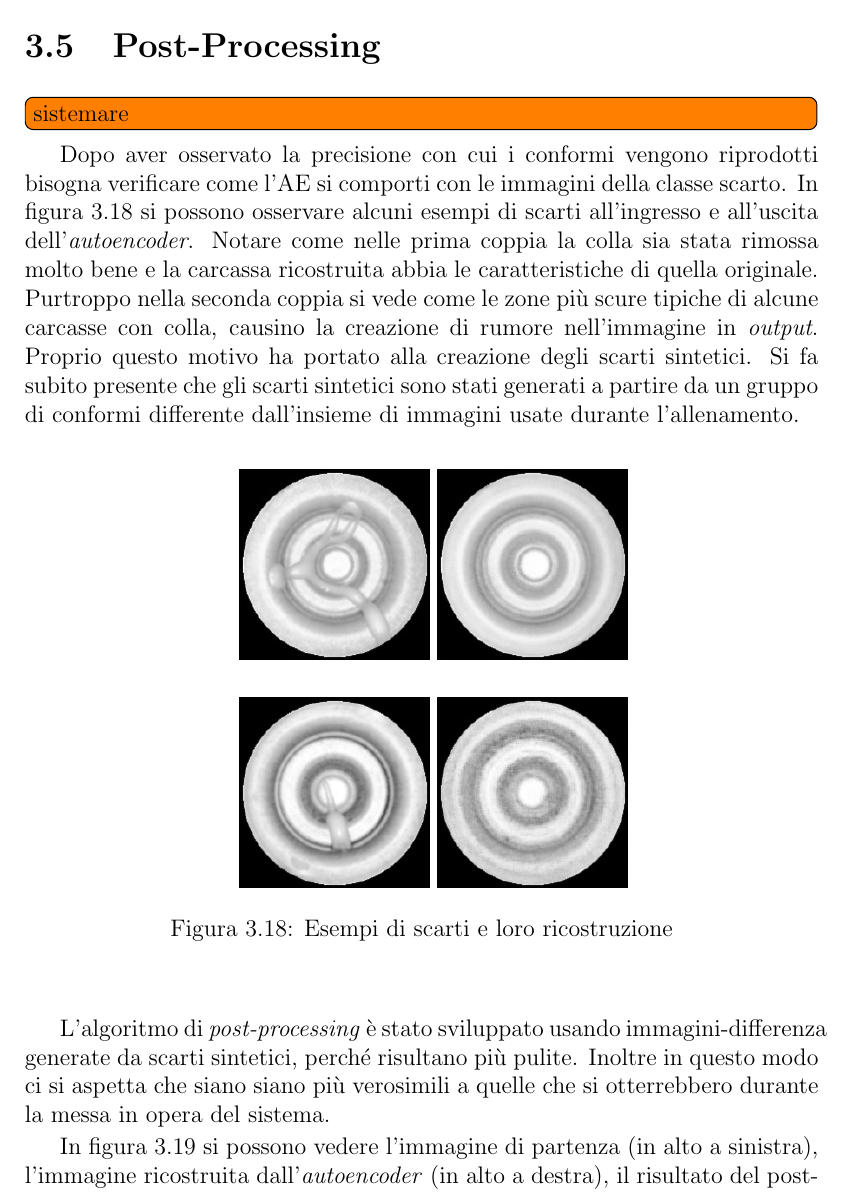
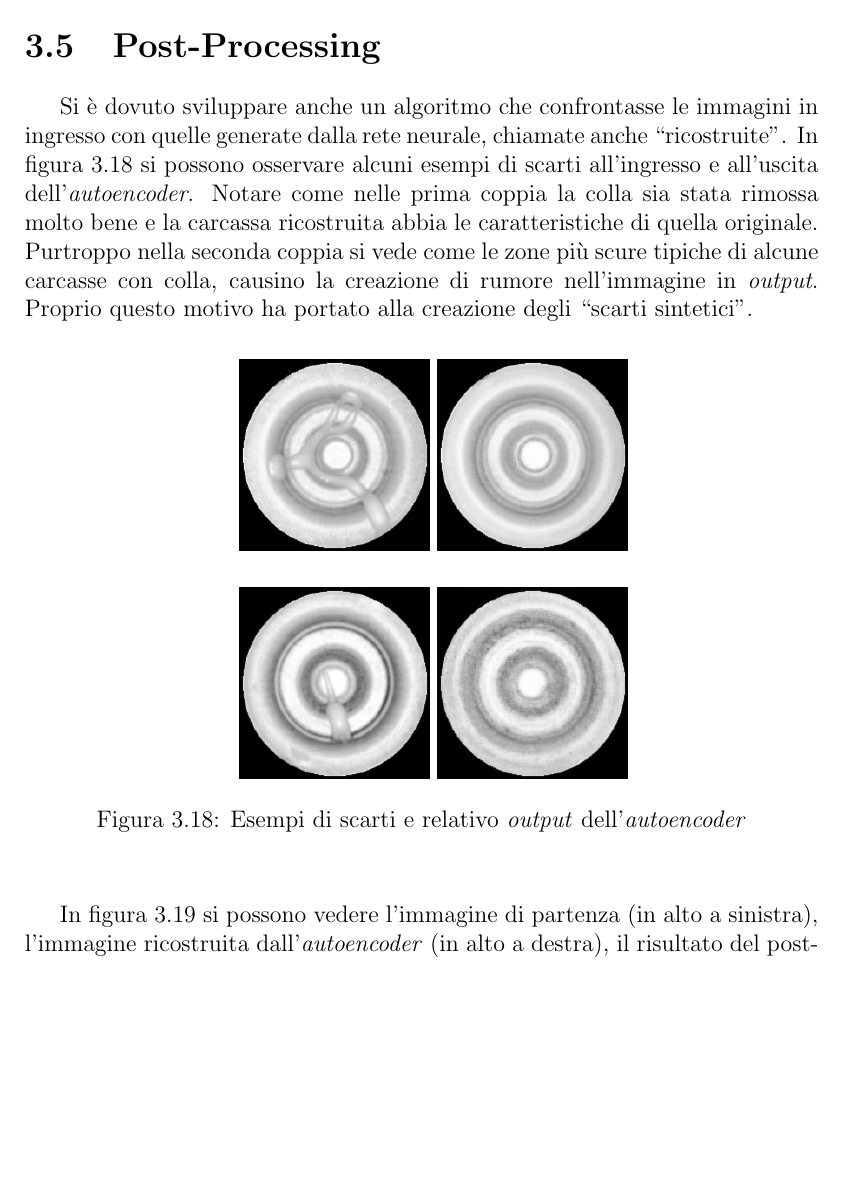
Before and after one commit to Nyriu/Tesi, a LaTeX book (tesi.tex, which reads chapters/il_dataset.tex): part of page 45 of 70 before the commit and part of page 45 of 68 after it, cut so that both start at the same text, the shorter picture padded with empty space. Compiled offline with pdfLaTeX.

Commit message:
dataset fixed

```diff
--- a/chapters/il_dataset.tex
+++ b/chapters/il_dataset.tex
@@ -1011,33 +1010,16 @@ Si può dire che gli scarti sintetici siano indistinguibili dagli scarti origina
 \end{figure}
 
 \section{Post-Processing}
-\todo[inline]{sistemare}
-Dopo aver osservato la precisione con cui i conformi vengono riprodotti bisogna verificare come l'AE si comporti con le immagini della classe scarto.
+Si è dovuto sviluppare anche un algoritmo che confrontasse le immagini in ingresso con quelle generate dalla rete neurale, chiamate anche ``ricostruite''.
 In figura~\ref{fig:scarti_in_out} si possono osservare alcuni esempi di scarti all'ingresso e all'uscita dell'\textit{autoencoder}.
 Notare come nelle prima coppia la colla sia stata rimossa molto bene e la carcassa ricostruita abbia le caratteristiche di quella originale.
 Purtroppo nella seconda coppia si vede come le zone più scure tipiche di alcune carcasse con colla, causino la creazione di rumore nell'immagine in \textit{output}.
-Proprio questo motivo ha portato alla creazione degli scarti sintetici.
-Si fa subito presente che gli scarti sintetici sono stati generati a partire da un gruppo di conformi differente dall'insieme di immagini usate durante l'allenamento.
-
+Proprio questo motivo ha portato alla creazione degli ``scarti sintetici''.
+%Si fa subito presente che gli scarti sintetici sono stati generati a partire da un gruppo di conformi differente dall'insieme di immagini usate durante l'allenamento.
 
 \begin{figure}[ht] % TODO
   \begin{center}
     \begin{tabular}{c}
-
-      %\begin{subfigure}{\linewidth}
-      %  \begin{center}
-      %    \includegraphics[width=.3\textwidth]{128___1315_1_0_1_OnLineAnalysis_in}
-      %    \includegraphics[width=.3\textwidth]{128___1315_1_0_1_OnLineAnalysis_out}
-      %  \end{center}
-      %\end{subfigure} \\ \\
-
-      %\begin{subfigure}{\linewidth}
-      %  \begin{center}
-      %    \includegraphics[width=.3\textwidth]{128___14147_1_0_1_OnLineAnalysis_in}
-      %    \includegraphics[width=.3\textwidth]{128___14147_1_0_1_OnLineAnalysis_out}
-      %  \end{center}
-      %\end{subfigure} \\ \\
-
       \begin{subfigure}{\linewidth}
         \begin{center}
           \includegraphics[width=.24\textwidth]{128___22886_1_1_1_OnLineAnalysis_in}
@@ -1053,13 +1035,13 @@ Si fa subito presente che gli scarti sintetici sono stati generati a partire da
       \end{subfigure}
 
     \end{tabular}
-    \caption{Esempi di scarti e loro ricostruzione}
+    \caption{Esempi di scarti e relativo \textit{output} dell'\textit{autoencoder}}
     \label{fig:scarti_in_out}
   \end{center}
 \end{figure}
 
-L'algoritmo di \textit{post-processing} è stato sviluppato usando immagini-differenza generate da scarti sintetici, perché risultano più pulite.
-Inoltre in questo modo ci si aspetta che siano siano più verosimili a quelle che si otterrebbero durante la messa in opera del sistema.
+%L'algoritmo di \textit{post-processing} è stato sviluppato usando immagini-differenza generate da scarti sintetici, perché risultano più pulite.
+%Inoltre in questo modo ci si aspetta che siano siano più verosimili a quelle che si otterrebbero durante la messa in opera del sistema.
 
 In figura~\ref{fig:post_proc_scarto_sin} si possono vedere l'immagine di partenza (in alto a sinistra), l'immagine ricostruita dall'\textit{autoencoder} (in alto a destra), il risultato del post-processing della differenza fra le due (in basso a destra) e la predizione finale.
 L'algoritmo di \textit{post-processing}, ottenuto con metodi empirici, opera in questo modo:
```
Also changed, not shown: chapters/il_dataset.tex (7 more changed lines).
